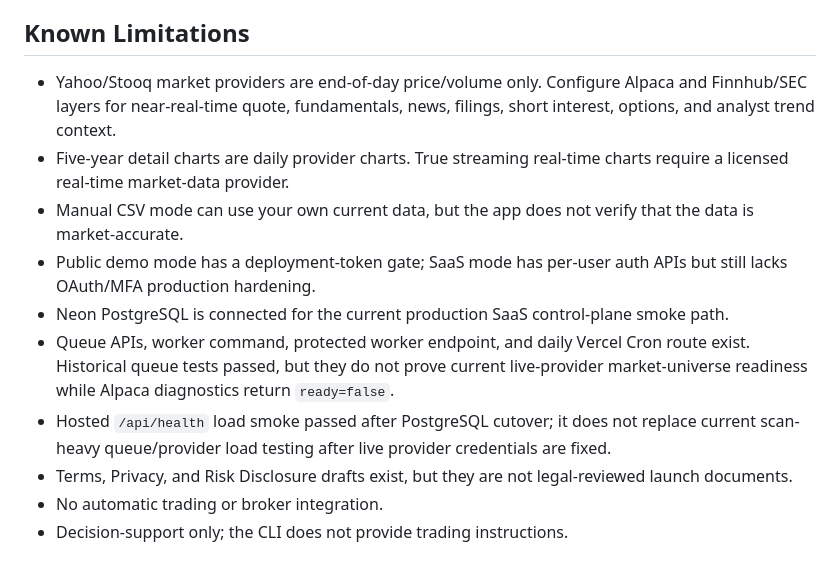
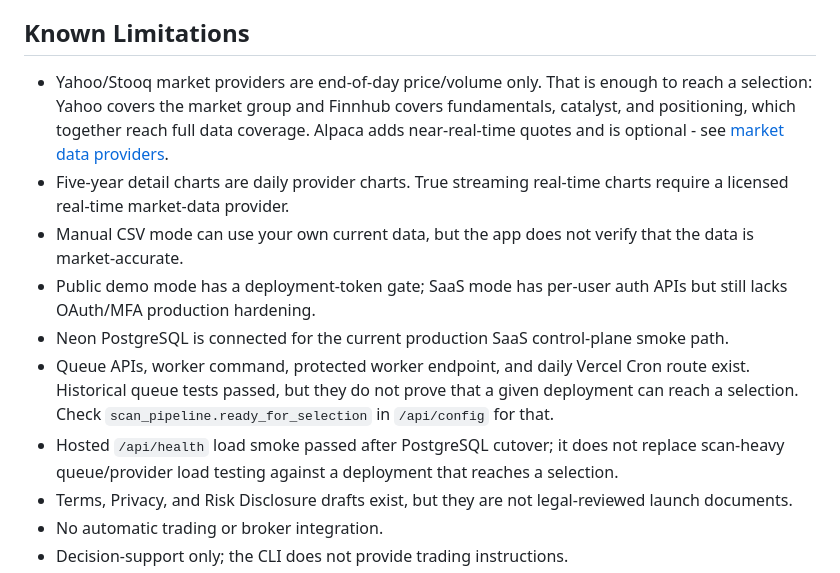
Before and after one commit to 2010180016y-netizen/stock_screening_ver1.0, a Markdown page: README.md, the part around the change. GitHub-like rendering.

```diff
--- a/README.md
+++ b/README.md
@@ -332,13 +332,19 @@ is not ready to ship. Implementation handoff notes are in [codex_handoff/](codex
 
 ## Known Limitations
 
-- Yahoo/Stooq market providers are end-of-day price/volume only. Configure Alpaca and Finnhub/SEC layers for near-real-time quote, fundamentals, news, filings, short interest, options, and analyst trend context.
+- Yahoo/Stooq market providers are end-of-day price/volume only. That is enough to reach a
+  selection: Yahoo covers the market group and Finnhub covers fundamentals, catalyst, and
+  positioning, which together reach full data coverage. Alpaca adds near-real-time quotes
+  and is optional - see [market data providers](docs/MARKET_DATA_PROVIDERS.md).
 - Five-year detail charts are daily provider charts. True streaming real-time charts require a licensed real-time market-data provider.
 - Manual CSV mode can use your own current data, but the app does not verify that the data is market-accurate.
 - Public demo mode has a deployment-token gate; SaaS mode has per-user auth APIs but still lacks OAuth/MFA production hardening.
 - Neon PostgreSQL is connected for the current production SaaS control-plane smoke path.
-- Queue APIs, worker command, protected worker endpoint, and daily Vercel Cron route exist. Historical queue tests passed, but they do not prove current live-provider market-universe readiness while Alpaca diagnostics return `ready=false`.
-- Hosted `/api/health` load smoke passed after PostgreSQL cutover; it does not replace current scan-heavy queue/provider load testing after live provider credentials are fixed.
+- Queue APIs, worker command, protected worker endpoint, and daily Vercel Cron route exist.
+  Historical queue tests passed, but they do not prove that a given deployment can reach a
+  selection. Check `scan_pipeline.ready_for_selection` in `/api/config` for that.
+- Hosted `/api/health` load smoke passed after PostgreSQL cutover; it does not replace
+  scan-heavy queue/provider load testing against a deployment that reaches a selection.
 - Terms, Privacy, and Risk Disclosure drafts exist, but they are not legal-reviewed launch documents.
 - No automatic trading or broker integration.
 - Decision-support only; the CLI does not provide trading instructions.
```
Also changed, not shown: RELEASE_DECISION.md (+13 -1 lines).
